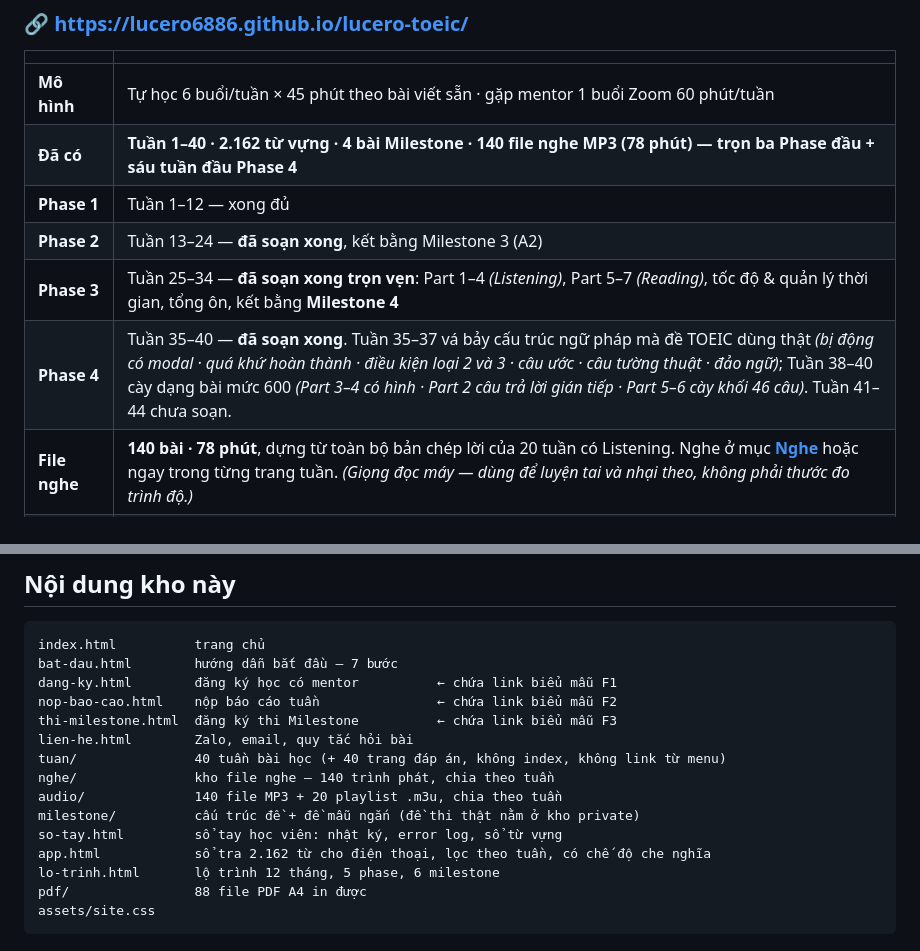
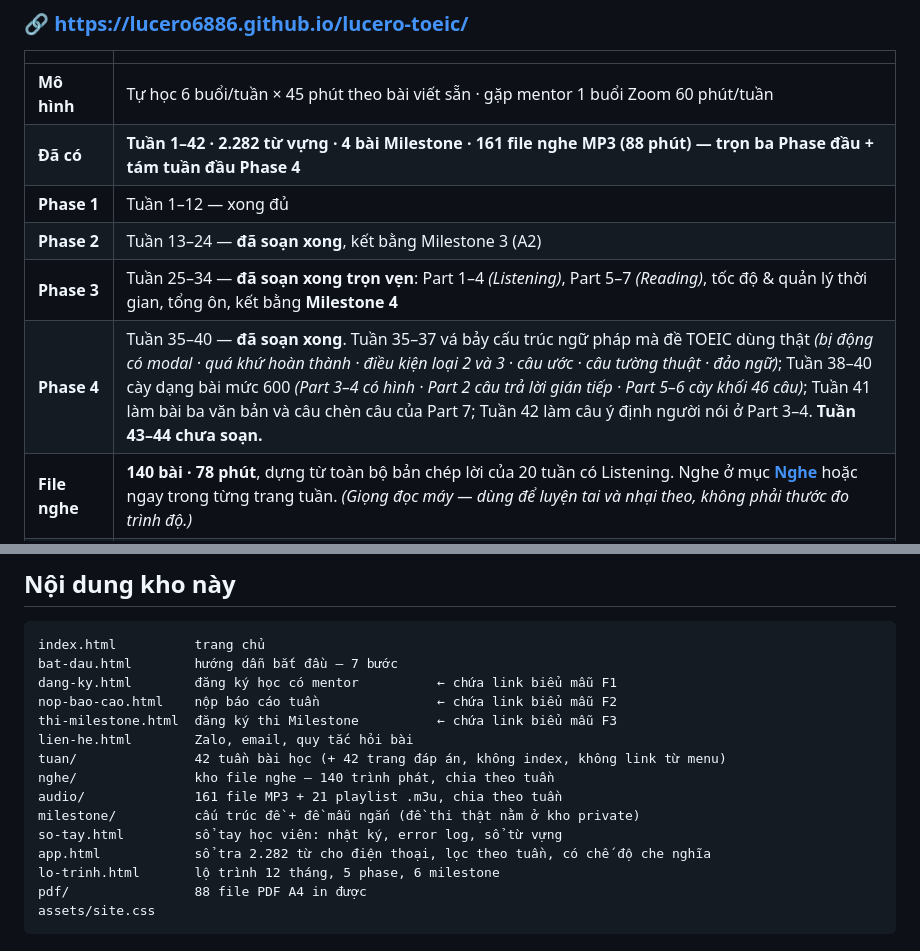
Before and after one commit to Lucero6886/lucero-toeic, a Markdown page: README.md, 2 parts joined by grey strips. GitHub-like rendering.

Commit message:
README: 42 tuan, 2.282 tu, 161 file nghe
Co-Authored-By: Claude Opus 5 <noreply@anthropic.com>
Claude-Session: https://claude.ai/code/session_01Gcvp4YTAt94Kw8wFp7kRKU

```diff
--- a/README.md
+++ b/README.md
@@ -7,11 +7,11 @@ Chương trình tự học TOEIC 12 tháng dành cho người **mất gốc**, c
 | | |
 |---|---|
 | **Mô hình** | Tự học 6 buổi/tuần × 45 phút theo bài viết sẵn · gặp mentor 1 buổi Zoom 60 phút/tuần |
-| **Đã có** | **Tuần 1–40 · 2.162 từ vựng · 4 bài Milestone · 140 file nghe MP3 (78 phút) — trọn ba Phase đầu + sáu tuần đầu Phase 4** |
+| **Đã có** | **Tuần 1–42 · 2.282 từ vựng · 4 bài Milestone · 161 file nghe MP3 (88 phút) — trọn ba Phase đầu + tám tuần đầu Phase 4** |
 | **Phase 1** | Tuần 1–12 — xong đủ |
 | **Phase 2** | Tuần 13–24 — **đã soạn xong**, kết bằng Milestone 3 (A2) |
 | **Phase 3** | Tuần 25–34 — **đã soạn xong trọn vẹn**: Part 1–4 *(Listening)*, Part 5–7 *(Reading)*, tốc độ & quản lý thời gian, tổng ôn, kết bằng **Milestone 4** |
-| **Phase 4** | Tuần 35–40 — **đã soạn xong**. Tuần 35–37 vá bảy cấu trúc ngữ pháp mà đề TOEIC dùng thật *(bị động có modal · quá khứ hoàn thành · điều kiện loại 2 và 3 · câu ước · câu tường thuật · đảo ngữ)*; Tuần 38–40 cày dạng bài mức 600 *(Part 3–4 có hình · Part 2 câu trả lời gián tiếp · Part 5–6 cày khối 46 câu)*. Tuần 41–44 chưa soạn. |
+| **Phase 4** | Tuần 35–40 — **đã soạn xong**. Tuần 35–37 vá bảy cấu trúc ngữ pháp mà đề TOEIC dùng thật *(bị động có modal · quá khứ hoàn thành · điều kiện loại 2 và 3 · câu ước · câu tường thuật · đảo ngữ)*; Tuần 38–40 cày dạng bài mức 600 *(Part 3–4 có hình · Part 2 câu trả lời gián tiếp · Part 5–6 cày khối 46 câu)*; Tuần 41 làm bài ba văn bản và câu chèn câu của Part 7; Tuần 42 làm câu ý định người nói ở Part 3–4. **Tuần 43–44 chưa soạn.** |
 | **File nghe** | **140 bài · 78 phút**, dựng từ toàn bộ bản chép lời của 20 tuần có Listening. Nghe ở mục **[Nghe](nghe/)** hoặc ngay trong từng trang tuần. *(Giọng đọc máy — dùng để luyện tai và nhại theo, không phải thước đo trình độ.)* |
 | **Mentor** | Thầy Đinh Văn Nam — Mr. Lucero Dinh |
 | **Zalo** | 0988999027 |
@@ -26,12 +26,12 @@ dang-ky.html        đăng ký học có mentor          ← chứa link biểu
 nop-bao-cao.html    nộp báo cáo tuần               ← chứa link biểu mẫu F2
 thi-milestone.html  đăng ký thi Milestone          ← chứa link biểu mẫu F3
 lien-he.html        Zalo, email, quy tắc hỏi bài
-tuan/               40 tuần bài học (+ 40 trang đáp án, không index, không link từ menu)
+tuan/               42 tuần bài học (+ 42 trang đáp án, không index, không link từ menu)
 nghe/               kho file nghe — 140 trình phát, chia theo tuần
-audio/              140 file MP3 + 20 playlist .m3u, chia theo tuần
+audio/              161 file MP3 + 21 playlist .m3u, chia theo tuần
 milestone/          cấu trúc đề + đề mẫu ngắn (đề thi thật nằm ở kho private)
 so-tay.html         sổ tay học viên: nhật ký, error log, sổ từ vựng
-app.html            sổ tra 2.162 từ cho điện thoại, lọc theo tuần, có chế độ che nghĩa
+app.html            sổ tra 2.282 từ cho điện thoại, lọc theo tuần, có chế độ che nghĩa
 lo-trinh.html       lộ trình 12 tháng, 5 phase, 6 milestone
 pdf/                88 file PDF A4 in được
 assets/site.css
```
